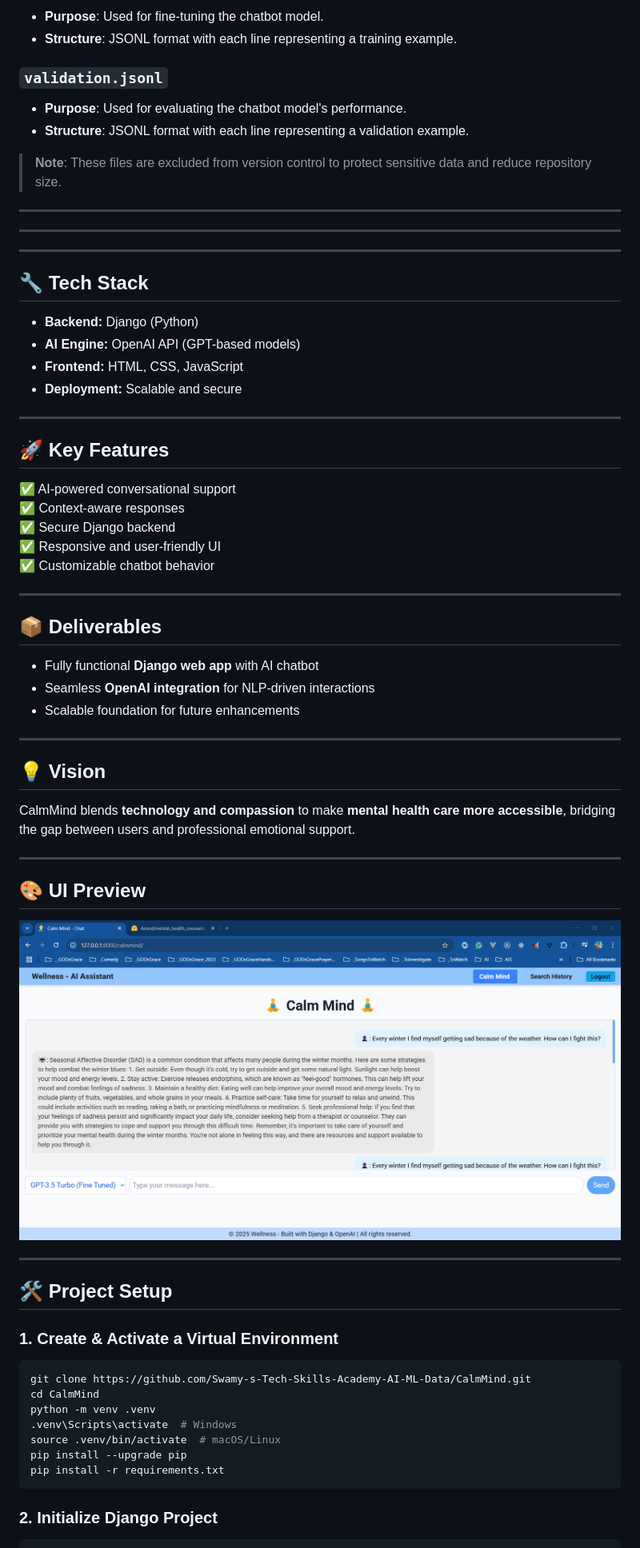
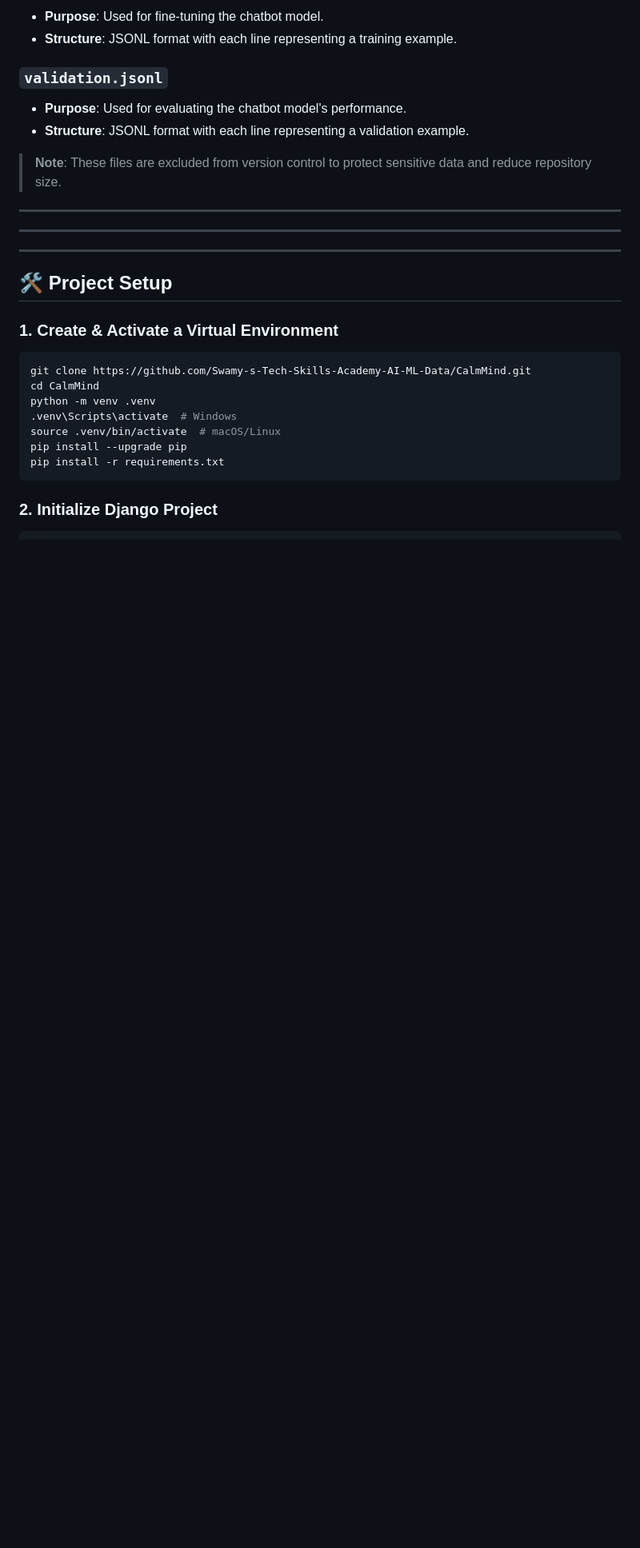
Before and after one commit to Swamy-s-Tech-Skills-Academy-AI-ML-Data/calmmindbot, a Markdown page: README.md, the part around the change printed below. Shown: that part at 80% size. GitHub-like rendering; blank space fills up the shorter version.

```diff
--- a/README.md
+++ b/README.md
@@ -331,45 +339,6 @@ To deploy CalmMind to a production environment:
 
 ---
 
-## 🔧 Tech Stack
-
-- **Backend:** Django (Python)
-- **AI Engine:** OpenAI API (GPT-based models)
-- **Frontend:** HTML, CSS, JavaScript
-- **Deployment:** Scalable and secure
-
----
-
-## 🚀 Key Features
-
-✅ AI-powered conversational support
-✅ Context-aware responses
-✅ Secure Django backend
-✅ Responsive and user-friendly UI
-✅ Customizable chatbot behavior
-
----
-
-## 📦 Deliverables
-
-- Fully functional **Django web app** with AI chatbot
-- Seamless **OpenAI integration** for NLP-driven interactions
-- Scalable foundation for future enhancements
-
----
-
-## 💡 Vision
-
-CalmMind blends **technology and compassion** to make **mental health care more accessible**, bridging the gap between users and professional emotional support.
-
----
-
-## 🎨 UI Preview
-
-![UI First Look](./docs/images/UIFirstLook.PNG)
-
----
-
 ## 🛠 Project Setup
 
 ### **1. Create & Activate a Virtual Environment**
```
Also changed, not shown: other parts of README.md (+25 -17 lines).
